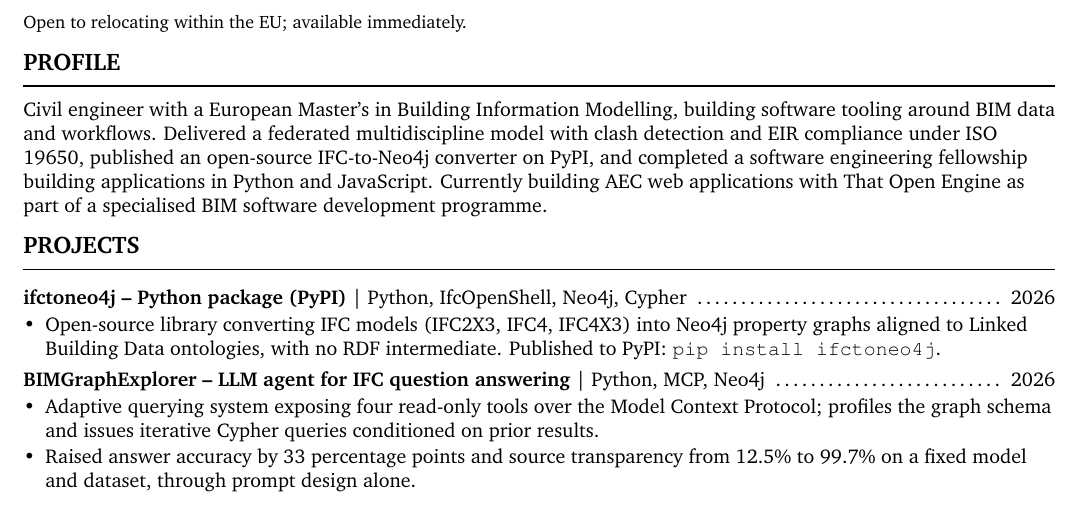
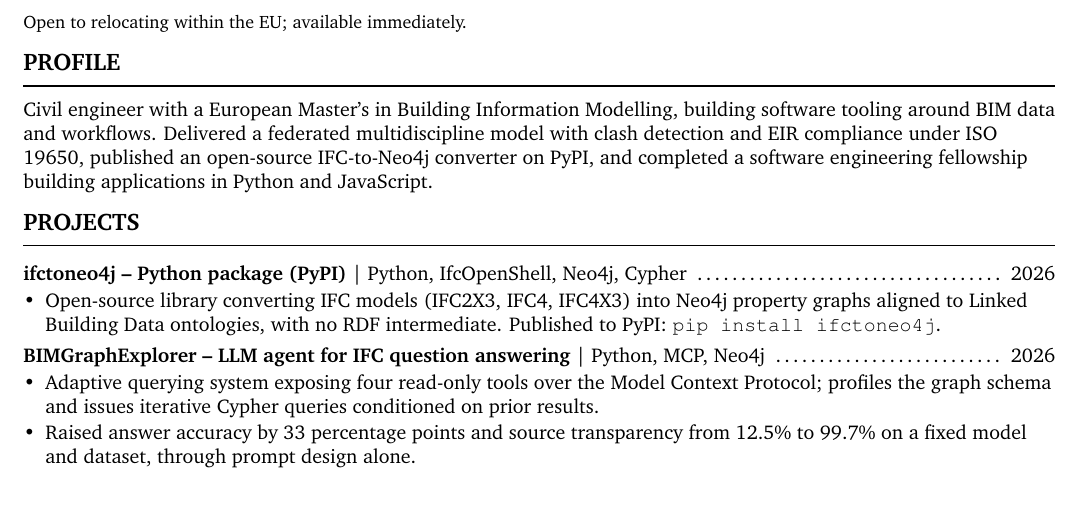
Before and after one commit to alfarseniko/resume_masters_bim, a LaTeX CV (spain/2026_08_27_cype_bim_software_referral/resume.tex): part of the page, cut so that both start at the same text. Compiled offline with pdfLaTeX.

Commit message:
Regenerate CYPE resume PDF from manual .tex edit

```diff
--- a/spain/2026_08_27_cype_bim_software_referral/resume.tex
+++ b/spain/2026_08_27_cype_bim_software_referral/resume.tex
@@ -85,9 +85,7 @@
 building software tooling around BIM data and workflows. Delivered a federated
 multidiscipline model with clash detection and EIR compliance under ISO 19650,
 published an open-source IFC-to-Neo4j converter on PyPI, and completed a software
-engineering fellowship building applications in Python and JavaScript. Currently
-building AEC web applications with That Open Engine as part of a specialised BIM
-software development programme.
+engineering fellowship building applications in Python and JavaScript.
 
 \section{Projects}
 
```
Also changed, not shown: spain/2026_08_27_cype_bim_software_referral/resume.pdf.
